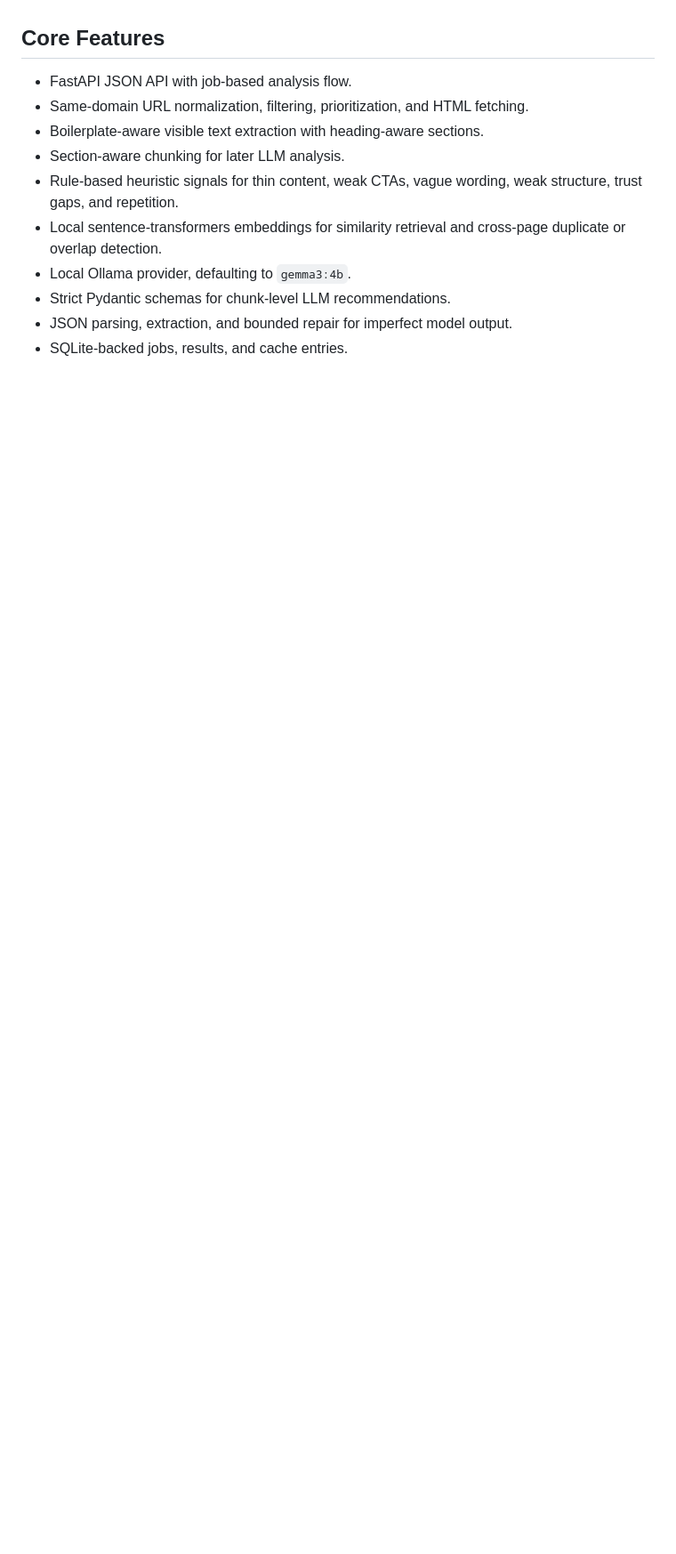
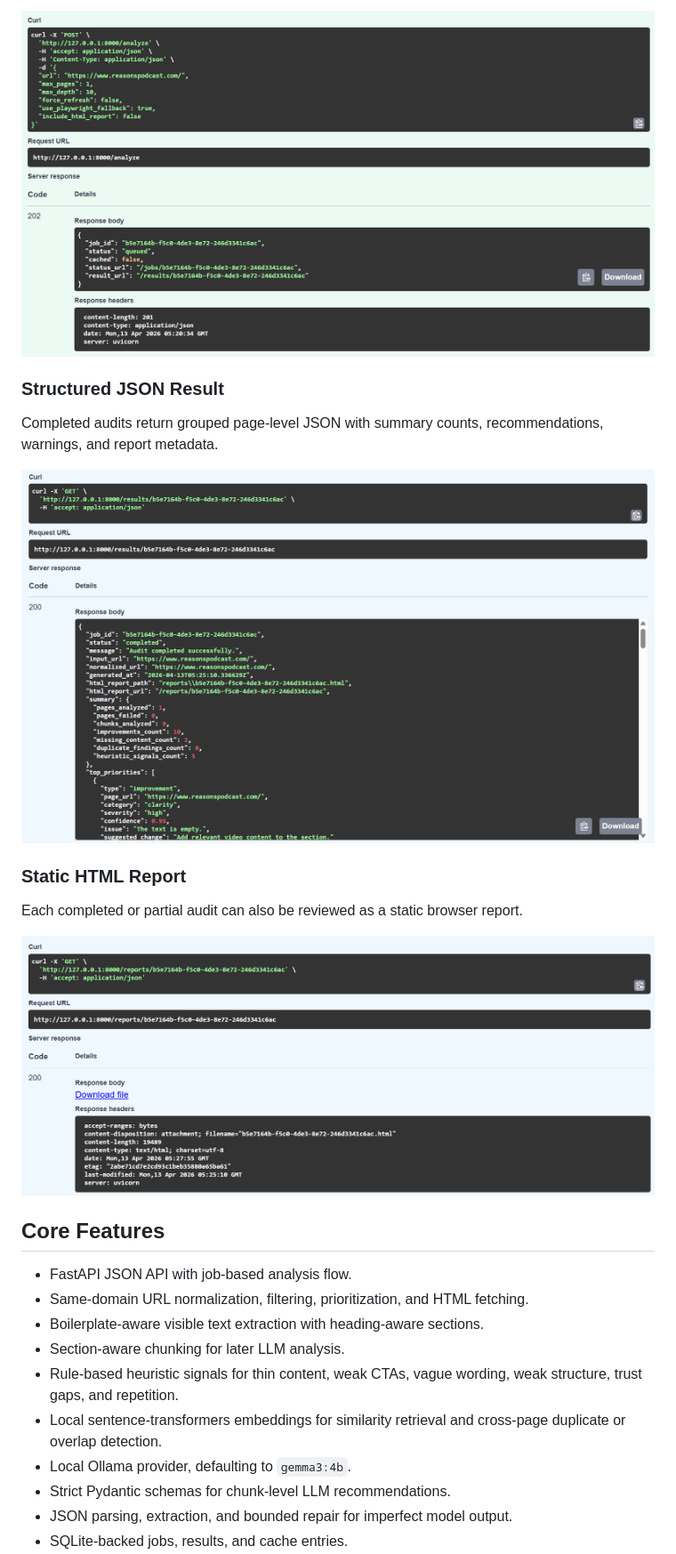
Before and after one commit to VishwaJaya01/website-content-auditor, a Markdown page: README.md, the part around one of its changes. Shown at 89% size. Rendered like a GitHub page; pictures changed too: docs/images/analyze-response.png (added), docs/images/html-report.png (added), docs/images/result-json.png (added); blank space fills up the shorter version.

Commit message:
feat: update environment configuration, enhance README with demo screenshots, and improve report generation imports

```diff
--- a/README.md
+++ b/README.md
@@ -12,3 +27,17 @@ system instead of a single "scrape text and prompt an LLM" script.
+![Analyze response with job id](docs/images/analyze-response.png)
+
+### Structured JSON Result
+
+Completed audits return grouped page-level JSON with summary counts,
+recommendations, warnings, and report metadata.
+
+![Completed audit JSON result](docs/images/result-json.png)
+
+### Static HTML Report
+
+Each completed or partial audit can also be reviewed as a static browser report.
+
+![Generated HTML audit report](docs/images/html-report.png)
 
 ## Core Features
 
```
Also changed, not shown: other parts of README.md (+22 -0 lines), docs/images/health-check.png (added), 3 other files.
